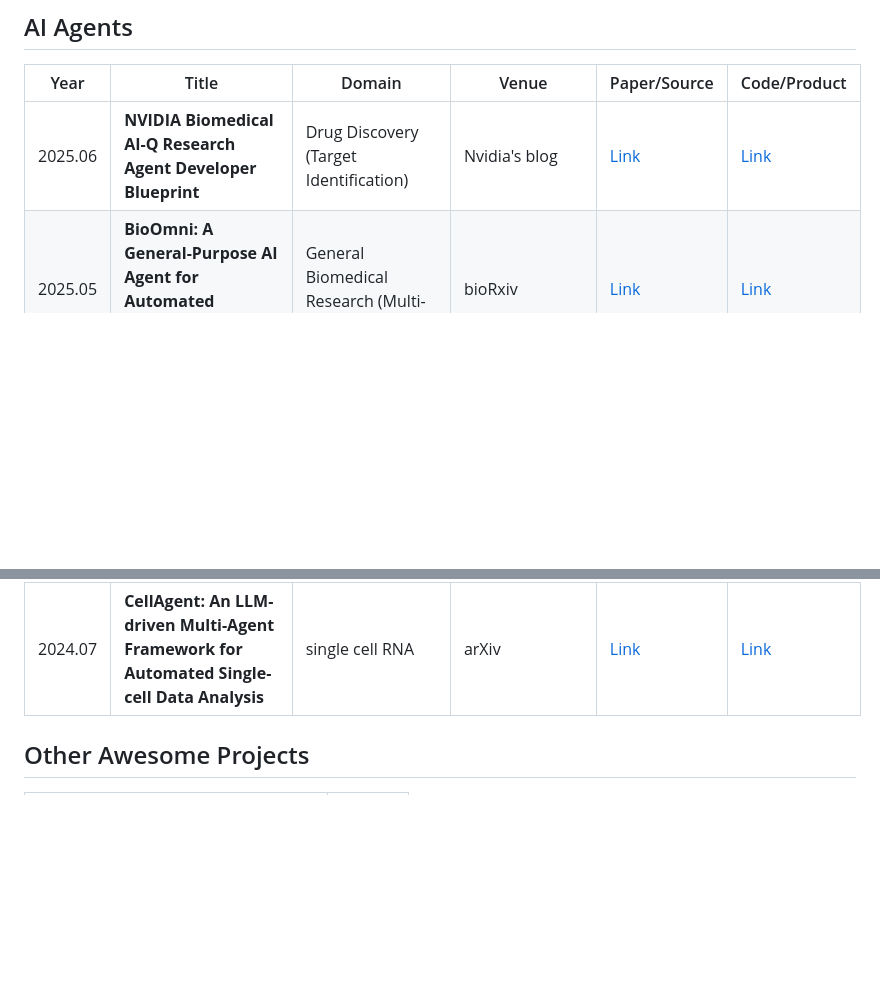
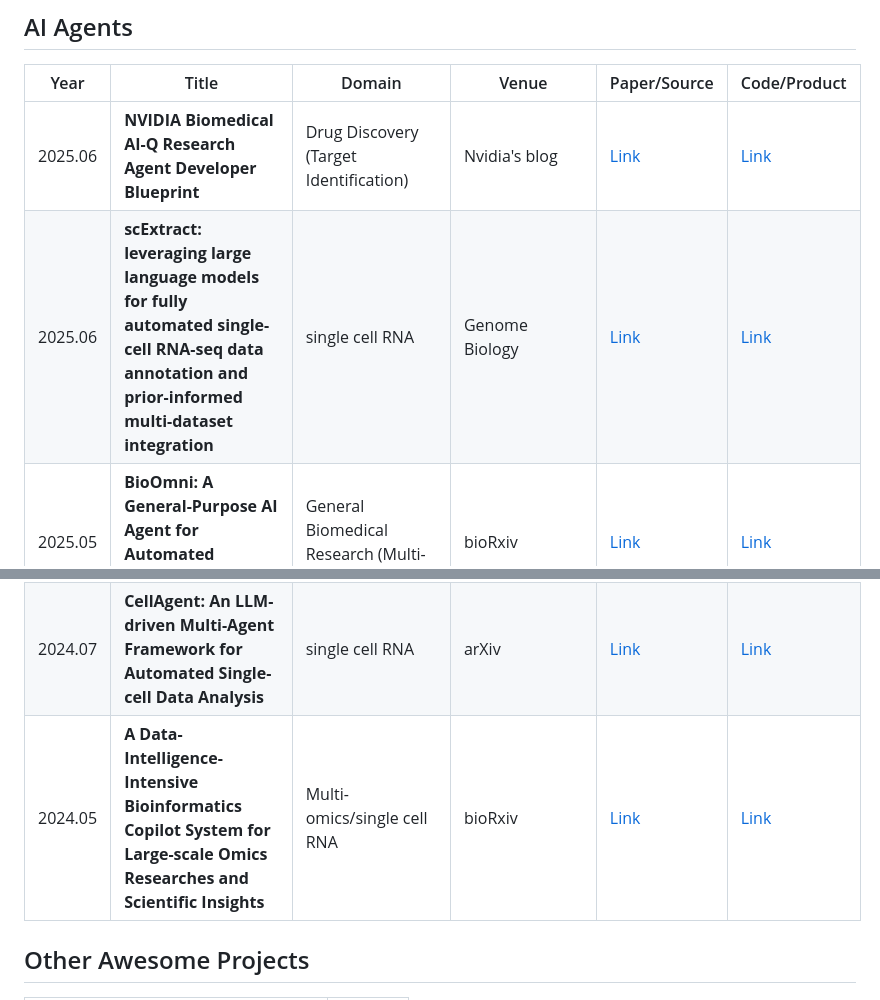
Before and after one commit to Webioinfo01/Awesome-AI-Meets-Biology, a Markdown page: readme.md, 2 parts joined by grey strips. GitHub-like rendering; blank space fills up the shorter version.

Commit message:
Add new AI agent papers and tools to readme
Added entries for 'scExtract' and 'Bio-Copilot' to the AI agents table, including links to their respective papers and code repositories. Also removed extra blank lines for formatting consistency.

```diff
--- a/readme.md
+++ b/readme.md
@@ -27,6 +25,7 @@ AI separated into "Fundamental LLMs(Large language models)" for biology and "AI
 | Year    | Title                                                        | Domain                                      | Venue                | Paper/Source                                                 | Code/Product                                                |
 | ------- | ------------------------------------------------------------ | ------------------------------------------- | -------------------- | ------------------------------------------------------------ | ----------------------------------------------------------- |
 | 2025.06 | **NVIDIA Biomedical AI-Q Research Agent Developer Blueprint** | Drug Discovery (Target Identification)      | Nvidia's blog        | [Link](https://build.nvidia.com/nvidia/biomedical-aiq-research-agent) | [Link](https://github.com/NVIDIA/bionemo-framework)         |
+| 2025.06 | **scExtract: leveraging large language models for fully automated single-cell RNA-seq data annotation and prior-informed multi-dataset integration** | single cell RNA                             | Genome Biology       | [Link](https://genomebiology.biomedcentral.com/articles/10.1186/s13059-025-03639-x) | [Link](https://github.com/yxwucq/scExtract)                 |
 | 2025.05 | **BioOmni: A General-Purpose AI Agent for Automated Biomedical Research** | General Biomedical Research (Multi-modal)   | bioRxiv              | [Link](https://www.biorxiv.org/content/10.1101/2025.05.30.656746v1) | [Link](https://biomni.stanford.edu/)                        |
 | 2025.03 | **DrBioRight 2.0: an LLM-powered bioinformatics chatbot for large-scale cancer functional proteomics analysis** | proteomics                                  | Nature Communication | [Link](https://www.nature.com/articles/s41467-025-57430-4)   | [Link](https://drbioright.org/)                             |
 | 2025.03 | **DrugAgent: Automating AI-aided Drug Discovery Programming through LLM Multi-Agent Collaboration** | Drug Discovery                              | arXiv                | [Link](https://arxiv.org/abs/2411.15692)                     | [Link](https://anonymous.4open.science/r/drugagent-5C42/)   |
@@ -35,6 +34,7 @@ AI separated into "Fundamental LLMs(Large language models)" for biology and "AI
 | 2024.10 | **An AI Agent for Fully Automated Multi-Omic Analyses**      | Multi-omics Pipelines                       | Advanced Science     | [Link](https://advanced.onlinelibrary.wiley.com/doi/10.1002/advs.202407094) | [Link](https://github.com/JoshuaChou2018/AutoBA)            |
 | 2024.09 | **The AI Scientist: Towards Fully Automated Open-Ended Scientific Discovery** | General Scientific Research (Phenomenology) | arXiv                | [Link](https://arxiv.org/abs/2408.06292)                     | [Link](https://github.com/SakanaAI/AI-Scientist)            |
 | 2024.07 | **CellAgent: An LLM-driven Multi-Agent Framework for Automated Single-cell Data Analysis** | single cell RNA                             | arXiv                | [Link](https://arxiv.org/abs/2407.09811)                     | [Link](http://cell.agent4science.cn/)                       |
+| 2024.05 | **A Data-Intelligence-Intensive Bioinformatics Copilot System for Large-scale Omics Researches and Scientific Insights** | Multi-omics/single cell RNA                 | bioRxiv              | [Link](https://www.biorxiv.org/content/10.1101/2024.05.19.594895v2) | [Link](https://github.com/lyyang01/Bio-Copilot)             |
 
 
 
```
Also changed, not shown: other parts of readme.md (+0 -2 lines).
